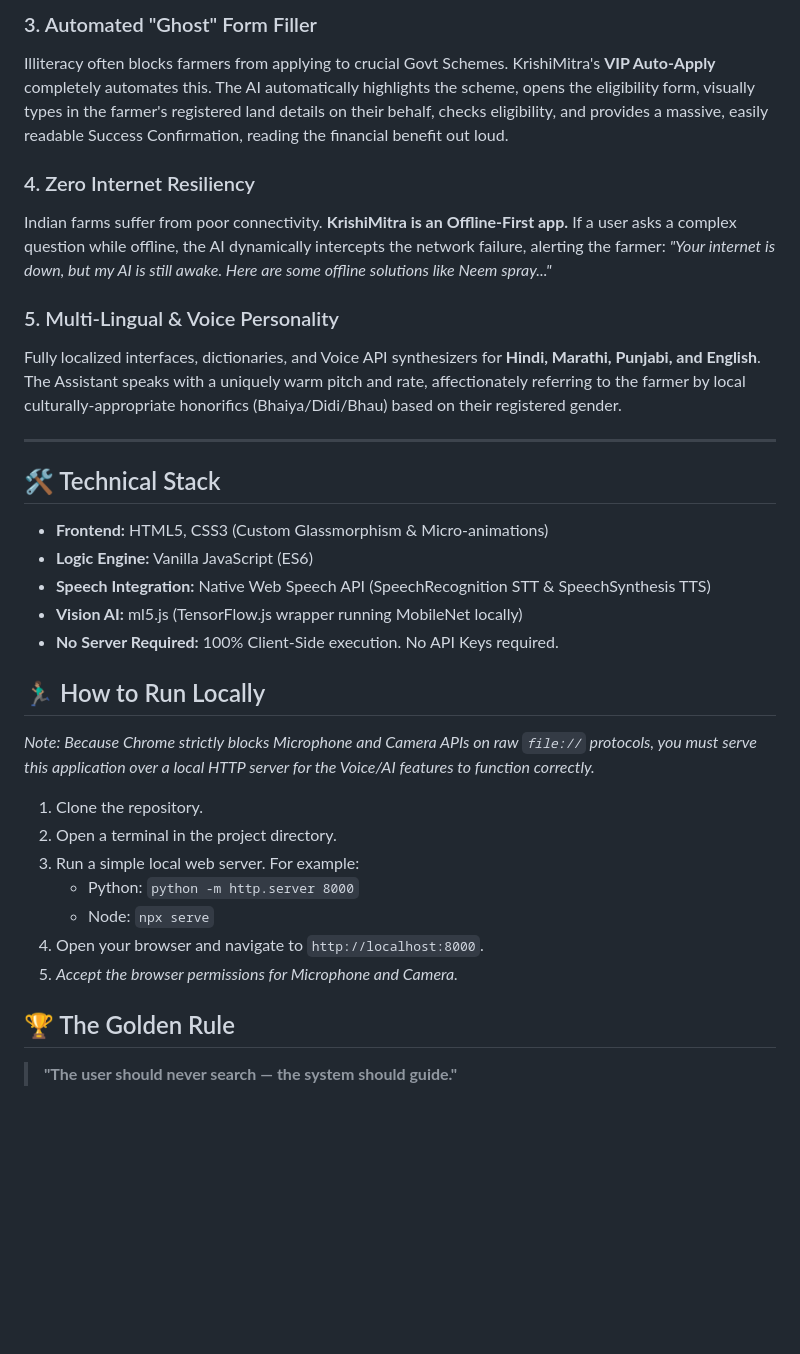
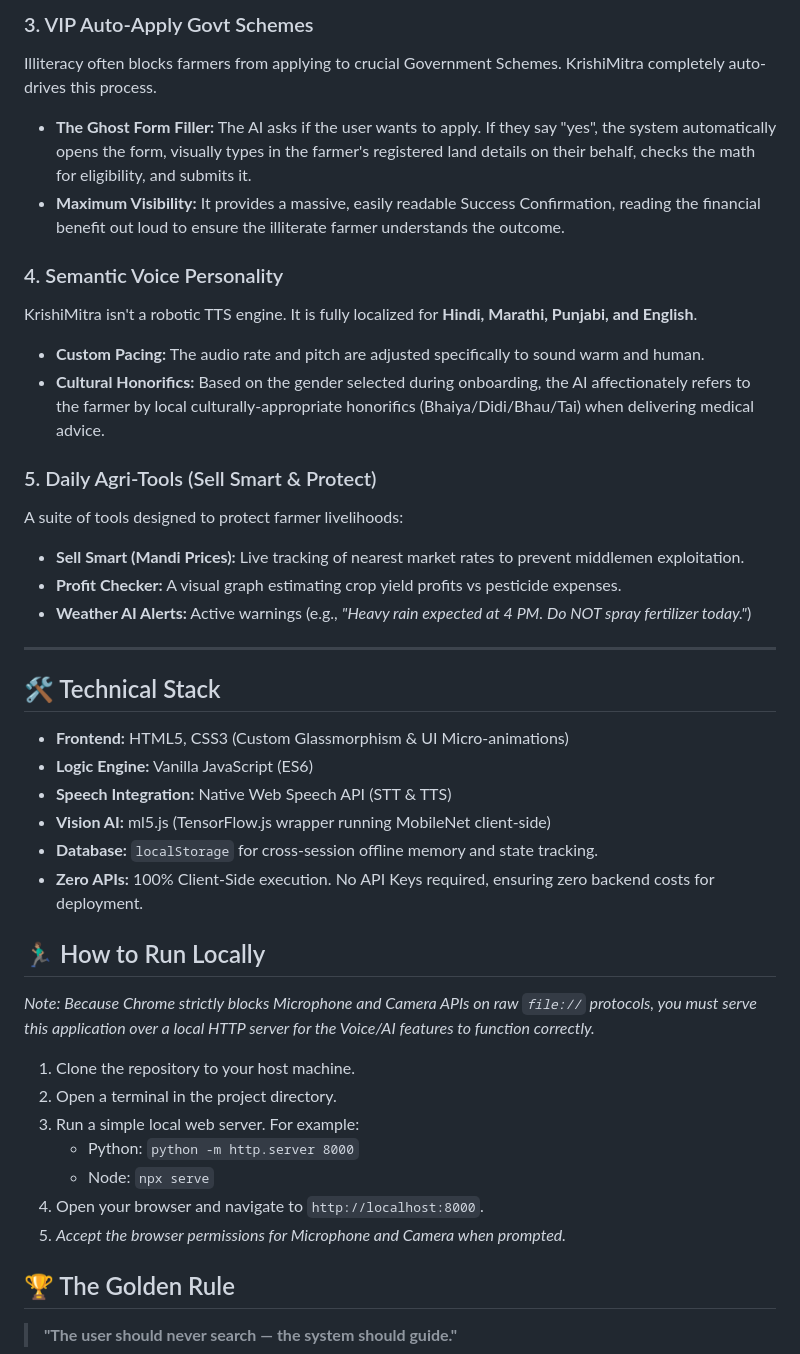
Before and after one commit to shripad-rj/ET-Gen-AI-HackathonProject_KrishiMitra, a Markdown page: README.md, the part around one of its changes. Rendered like a GitHub page; blank space fills up the shorter version.

Commit message:
docs: detail specific offline vs online architecture and feature expansions inside README

```diff
--- a/README.md
+++ b/README.md
@@ -17,34 +42,41 @@ KrishiMitra runs **ML5.js (MobileNet)** seamlessly on the client side to inspect
 
-### 3. Automated "Ghost" Form Filler
-Illiteracy often blocks farmers from applying to crucial Govt Schemes. KrishiMitra's **VIP Auto-Apply** completely automates this. The AI automatically highlights the scheme, opens the eligibility form, visually types in the farmer's registered land details on their behalf, checks eligibility, and provides a massive, easily readable Success Confirmation, reading the financial benefit out loud.
+### 3. VIP Auto-Apply Govt Schemes
+Illiteracy often blocks farmers from applying to crucial Government Schemes. KrishiMitra completely auto-drives this process.
+* **The Ghost Form Filler:** The AI asks if the user wants to apply. If they say "yes", the system automatically opens the form, visually types in the farmer's registered land details on their behalf, checks the math for eligibility, and submits it.
+* **Maximum Visibility:** It provides a massive, easily readable Success Confirmation, reading the financial benefit out loud to ensure the illiterate farmer understands the outcome.
 
-### 4. Zero Internet Resiliency
-Indian farms suffer from poor connectivity. **KrishiMitra is an Offline-First app.**
-If a user asks a complex question while offline, the AI dynamically intercepts the network failure, alerting the farmer: *"Your internet is down, but my AI is still awake. Here are some offline solutions like Neem spray..."*
+### 4. Semantic Voice Personality
+KrishiMitra isn't a robotic TTS engine. It is fully localized for **Hindi, Marathi, Punjabi, and English**.
+* **Custom Pacing:** The audio rate and pitch are adjusted specifically to sound warm and human.
+* **Cultural Honorifics:** Based on the gender selected during onboarding, the AI affectionately refers to the farmer by local culturally-appropriate honorifics (Bhaiya/Didi/Bhau/Tai) when delivering medical advice.
 
-### 5. Multi-Lingual & Voice Personality
-Fully localized interfaces, dictionaries, and Voice API synthesizers for **Hindi, Marathi, Punjabi, and English**. The Assistant speaks with a uniquely warm pitch and rate, affectionately referring to the farmer by local culturally-appropriate honorifics (Bhaiya/Didi/Bhau) based on their registered gender.
+### 5. Daily Agri-Tools (Sell Smart & Protect)
+A suite of tools designed to protect farmer livelihoods:
+* **Sell Smart (Mandi Prices):** Live tracking of nearest market rates to prevent middlemen exploitation.
+* **Profit Checker:** A visual graph estimating crop yield profits vs pesticide expenses.
+* **Weather AI Alerts:** Active warnings (e.g., *"Heavy rain expected at 4 PM. Do NOT spray fertilizer today."*)
 
 ---
 
 ## 🛠️ Technical Stack
-* **Frontend:** HTML5, CSS3 (Custom Glassmorphism & Micro-animations)
+* **Frontend:** HTML5, CSS3 (Custom Glassmorphism & UI Micro-animations)
 * **Logic Engine:** Vanilla JavaScript (ES6)
-* **Speech Integration:** Native Web Speech API (SpeechRecognition STT & SpeechSynthesis TTS)
-* **Vision AI:** ml5.js (TensorFlow.js wrapper running MobileNet locally)
-* **No Server Required:** 100% Client-Side execution. No API Keys required.
+* **Speech Integration:** Native Web Speech API (STT & TTS)
+* **Vision AI:** ml5.js (TensorFlow.js wrapper running MobileNet client-side)
+* **Database:** `localStorage` for cross-session offline memory and state tracking.
+* **Zero APIs:** 100% Client-Side execution. No API Keys required, ensuring zero backend costs for deployment.
 
 ## 🏃🏽‍♂️ How to Run Locally
 
 *Note: Because Chrome strictly blocks Microphone and Camera APIs on raw `file://` protocols, you must serve this application over a local HTTP server for the Voice/AI features to function correctly.*
 
-1. Clone the repository.
+1. Clone the repository to your host machine.
 2. Open a terminal in the project directory.
 3. Run a simple local web server. For example:
    * Python: `python -m http.server 8000`
    * Node: `npx serve`
 4. Open your browser and navigate to `http://localhost:8000`.
-5. *Accept the browser permissions for Microphone and Camera.*
+5. *Accept the browser permissions for Microphone and Camera when prompted.*
 
 ## 🏆 The Golden Rule
 > **"The user should never search — the system should guide."**
```
Also changed, not shown: other parts of README.md (+33 -8 lines).
